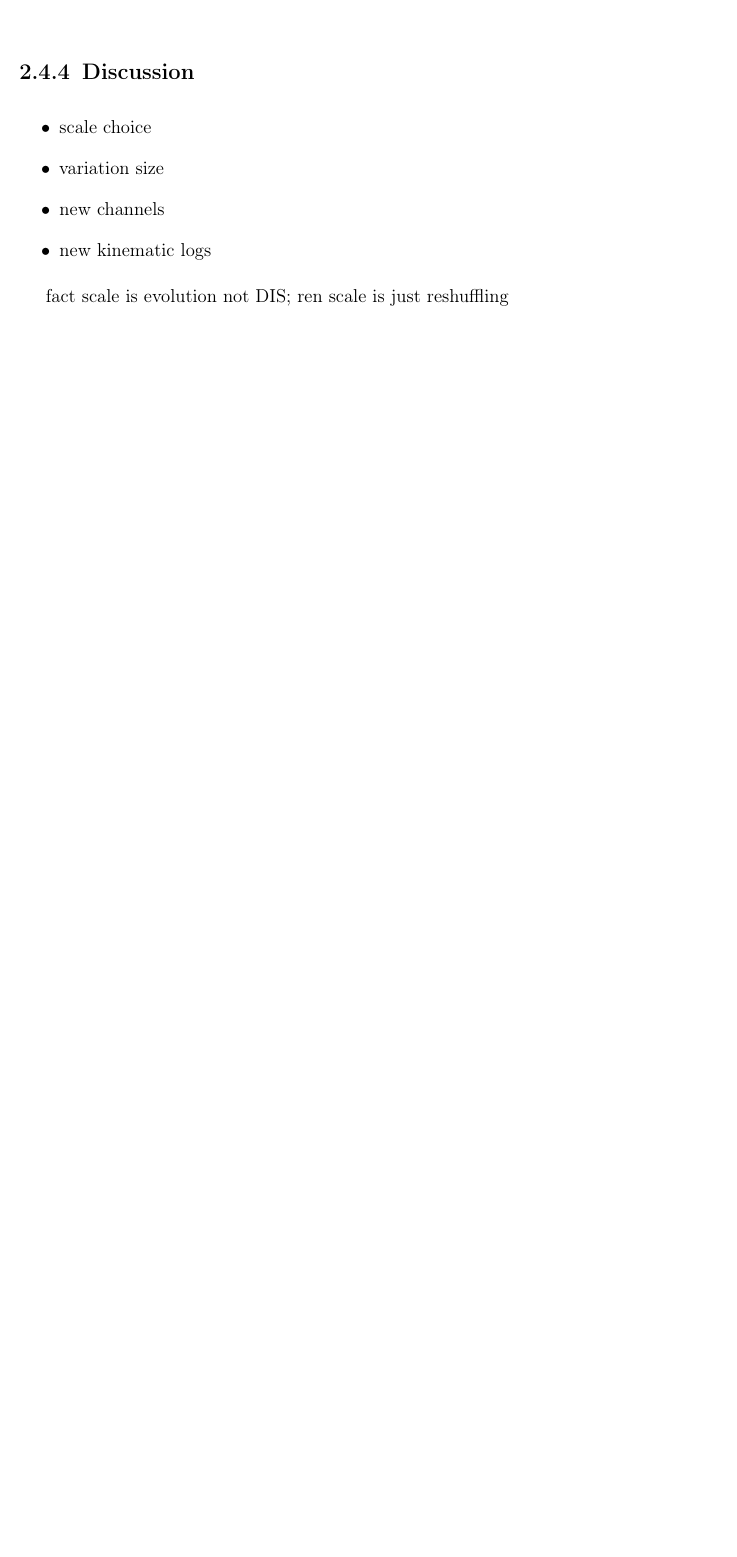
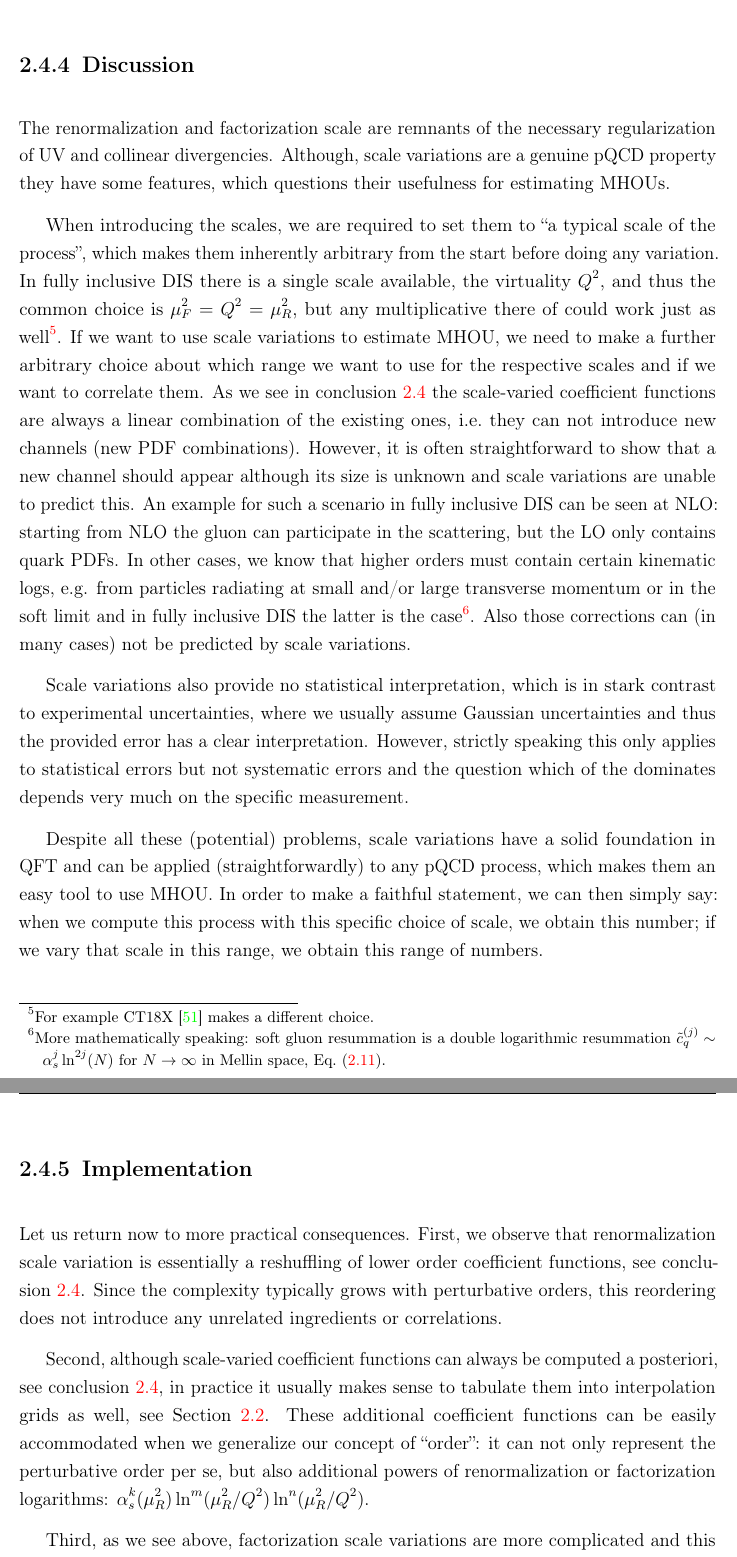
Before and after one commit to felixhekhorn/jss-2026, a LaTeX thesis (main.tex, which reads 24-sv.tex): part of page 36 of 42 before the commit and two parts of pages 36 and 37 of 44 after it, the two joined at a grey line, cut so that both start at the same text, the shorter picture padded with empty space. Compiled offline with pdfLaTeX.

Commit message:
sec 2.4: Expand discussion

```diff
--- a/24-sv.tex
+++ b/24-sv.tex
@@ -186,16 +186,35 @@ We can make the dependence on the various scales in \cref{eq:sigmaFR} more expli
 where, again, finally $\mu_F$ and $\mu_R$ fulfill their dedicated role.
 Note that in \cref{eq:sigmaFRln} two additional scales, $\mu_{F,0}$ and $\mu_{R,0}$ are left implicit and those eventually guarantee that it is a dimensionless equation.
 
+% 7 vs 9 pnt?
+% correlations?
 % covariance matrix?
-% correlations?
-% 7 vs 9 pnt?
 
 \subsection{Discussion}
-\begin{itemize}
-    \item scale choice
-    \item variation size
-    \item new channels
-    \item new kinematic logs
-\end{itemize}
+The renormalization and factorization scale are remnants of the necessary regularization of UV and collinear divergencies.
+Although, scale variations are a genuine pQCD property they have some features, which questions their usefulness for estimating MHOUs.
 
-fact scale is evolution not DIS; ren scale is just reshuffling
+When introducing the scales, we are required to set them to \enquote{a typical scale of the process}, which makes them inherently arbitrary from the start before doing any variation.
+In fully inclusive DIS there is a single scale available, the virtuality $Q^2$, and thus the common choice is $\mu_F^2 = Q^2 = \mu_R^2$, but any multiplicative there of could work just as well\footnote{For example CT18X~\cite{Hou:2019efy} makes a different choice.}.
+If we want to use scale variations to estimate MHOU, we need to make a further arbitrary choice about which range we want to use for the respective scales and if we want to correlate them.
+As we see in \cref{box:svren} the scale-varied coefficient functions are always a linear combination of the existing ones, i.e.\ they can not introduce new channels (new PDF combinations).
+However, it is often straightforward to show that a new channel should appear although its size is unknown and scale variations are unable to predict this.
+An example for such a scenario in fully inclusive DIS can be seen at NLO: starting from NLO the gluon can participate in the scattering, but the LO only contains quark PDFs.
+In other cases, we know that higher orders must contain certain kinematic logs, e.g. from particles radiating at small and/or large transverse momentum or in the soft limit and in fully inclusive DIS the latter is the case\footnote{More mathematically speaking: soft gluon resummation is a double logarithmic resummation $\tilde c_q^{(j)} \sim \alpha_s^j \ln^{2j}(N)$ for $N\to\infty$ in Mellin space, \cref{eq:Mellinf}.}.
+Also those corrections can (in many cases) not be predicted by scale variations.
+
+Scale variations also provide no statistical interpretation, which is in stark contrast to experimental uncertainties, where we usually assume Gaussian uncertainties and thus the provided error has a clear interpretation.
+However, strictly speaking this only applies to statistical errors but not systematic errors and the question which of the dominates depends very much on the specific measurement.
+
+Despite all these (potential) problems, scale variations have a solid foundation in QFT and can be applied (straightforwardly) to any pQCD process, which makes them an easy tool to use MHOU.
+In order to make a faithful statement, we can then simply say: when we compute this process with this specific choice of scale, we obtain this number; if we vary that scale in this range, we obtain this range of numbers.
+
+\subsection{Implementation}
+Let us return now to more practical consequences.
+First, we observe that renormalization scale variation is essentially a reshuffling of lower order coefficient functions, see \cref{box:svren}.
+Since the complexity typically grows with perturbative orders, this reordering does not introduce any unrelated ingredients or correlations.
+
+Second, although scale-varied coefficient functions can always be computed a posteriori, see \cref{box:svren}, in practice it usually makes sense to tabulate them into interpolation grids as well, see \cref{sec:grids}.
+These additional coefficient functions can be easily accommodated when we generalize our concept of \enquote{order}: it can not only represent the perturbative order per se, but also additional powers of renormalization or factorization logarithms: $\alpha_s^k(\mu_R^2)\ln^m(\mu_R^2/Q^2)\ln^n(\mu_R^2/Q^2)$.
+
+Third, as we see above, factorization scale variations are more complicated and this is also related to their physics.
```
Also changed, not shown: 13-rsl.tex (+3 -3 lines), 14-nlo.tex (+10 -4 lines), 22-grids.tex (+1 -1 lines), 23-resum.tex (+6 -6 lines), chap2.tex (+1 -0 lines), refs.bib (+14 -0 lines), main.pdf, 24-sv.tex (8 more changed lines).
